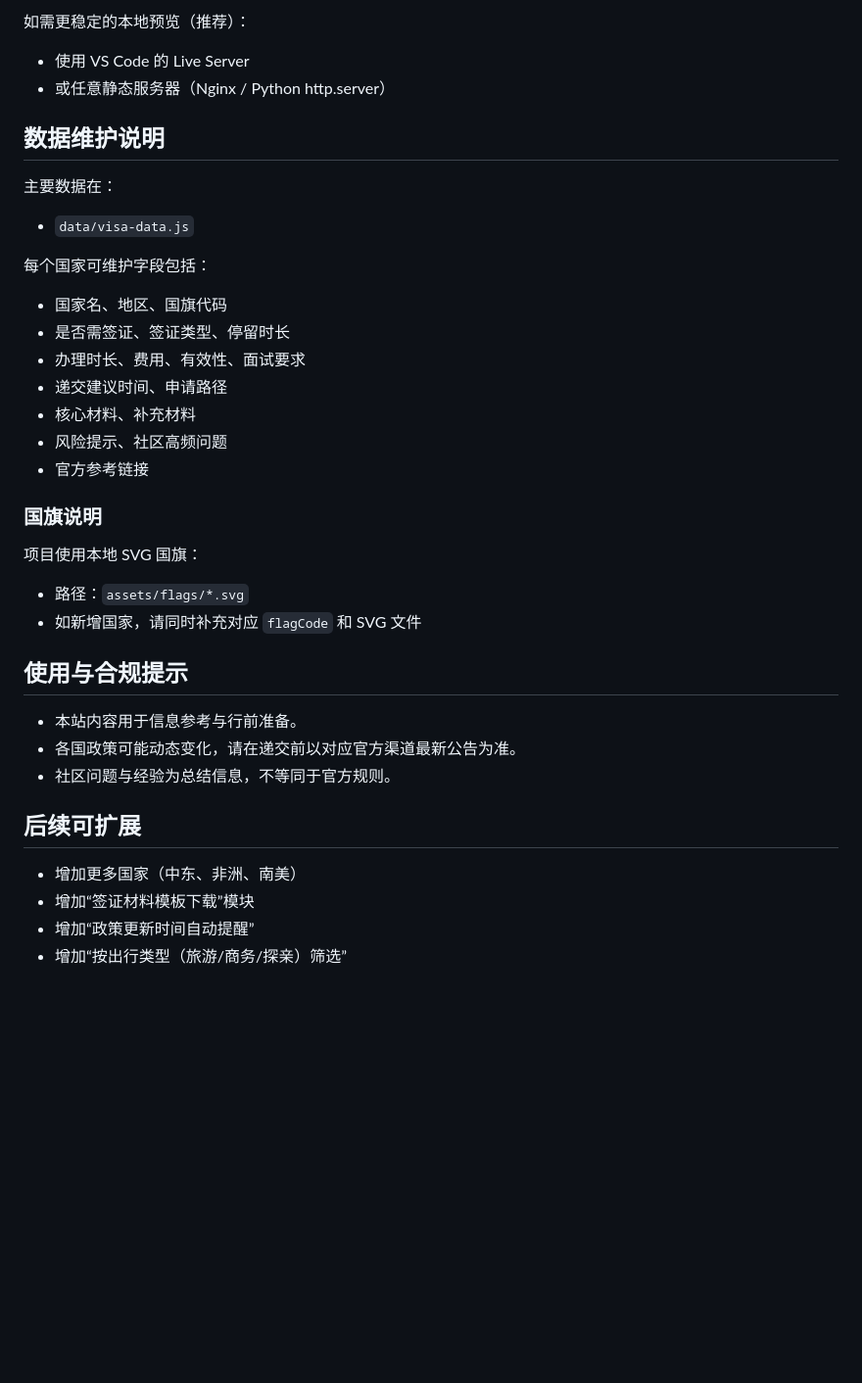
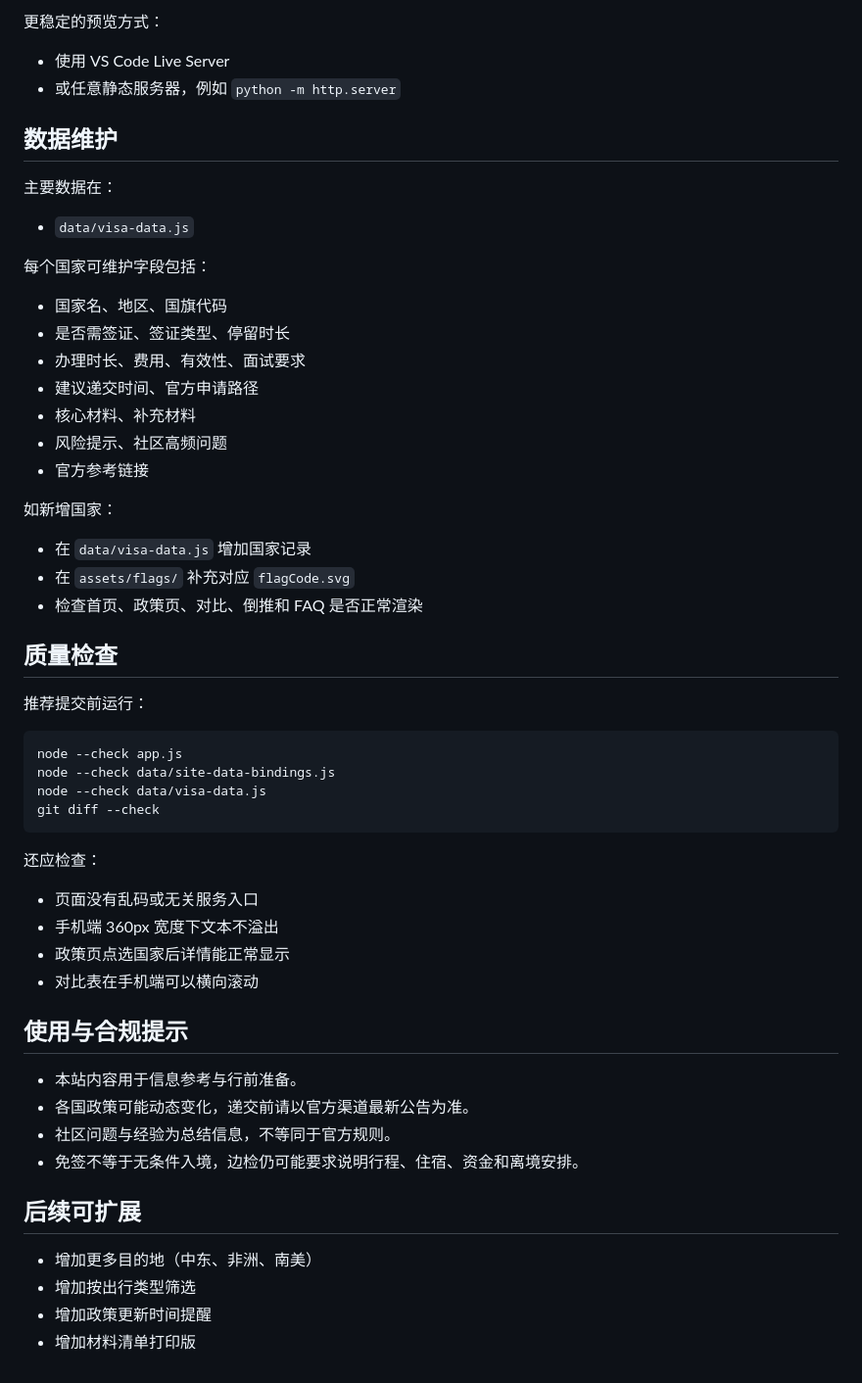
Before and after one commit to koajsj/visaweb, a Markdown page: README.md, the part around one of its changes. Shown at 98% size. GitHub-like rendering; blank space fills up the shorter version.

````diff
--- a/README.md
+++ b/README.md
@@ -61,9 +75,9 @@ visaweb/
 
-如需更稳定的本地预览（推荐）：
-- 使用 VS Code 的 Live Server
-- 或任意静态服务器（Nginx / Python http.server）
+更稳定的预览方式：
+- 使用 VS Code Live Server
+- 或任意静态服务器，例如 `python -m http.server`
 
-## 数据维护说明
+## 数据维护
 
 主要数据在：
 - `data/visa-data.js`
@@ -72,26 +86,43 @@ visaweb/
 - 国家名、地区、国旗代码
 - 是否需签证、签证类型、停留时长
 - 办理时长、费用、有效性、面试要求
-- 递交建议时间、申请路径
+- 建议递交时间、官方申请路径
 - 核心材料、补充材料
 - 风险提示、社区高频问题
 - 官方参考链接
 
-### 国旗说明
+如新增国家：
+- 在 `data/visa-data.js` 增加国家记录
+- 在 `assets/flags/` 补充对应 `flagCode.svg`
+- 检查首页、政策页、对比、倒推和 FAQ 是否正常渲染
 
-项目使用本地 SVG 国旗：
-- 路径：`assets/flags/*.svg`
-- 如新增国家，请同时补充对应 `flagCode` 和 SVG 文件
+## 质量检查
+
+推荐提交前运行：
+
+```bash
+node --check app.js
+node --check data/site-data-bindings.js
+node --check data/visa-data.js
+git diff --check
+```
+
+还应检查：
+- 页面没有乱码或无关服务入口
+- 手机端 360px 宽度下文本不溢出
+- 政策页点选国家后详情能正常显示
+- 对比表在手机端可以横向滚动
 
 ## 使用与合规提示
 
 - 本站内容用于信息参考与行前准备。
-- 各国政策可能动态变化，请在递交前以对应官方渠道最新公告为准。
+- 各国政策可能动态变化，递交前请以官方渠道最新公告为准。
 - 社区问题与经验为总结信息，不等同于官方规则。
+- 免签不等于无条件入境，边检仍可能要求说明行程、住宿、资金和离境安排。
 
 ## 后续可扩展
 
-- 增加更多国家（中东、非洲、南美）
-- 增加“签证材料模板下载”模块
-- 增加“政策更新时间自动提醒”
-- 增加“按出行类型（旅游/商务/探亲）筛选”
+- 增加更多目的地（中东、非洲、南美）
+- 增加按出行类型筛选
+- 增加政策更新时间提醒
+- 增加材料清单打印版
````
Also changed, not shown: other parts of README.md (+39 -25 lines).
